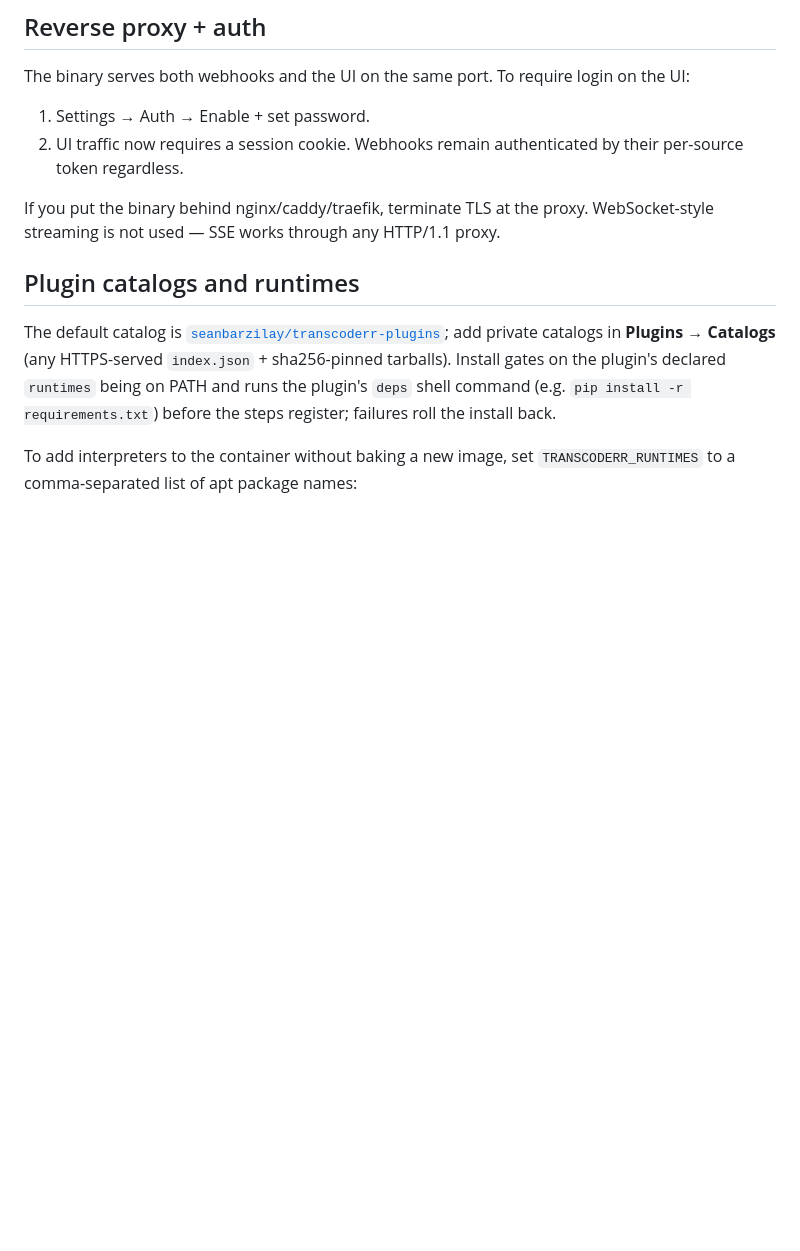
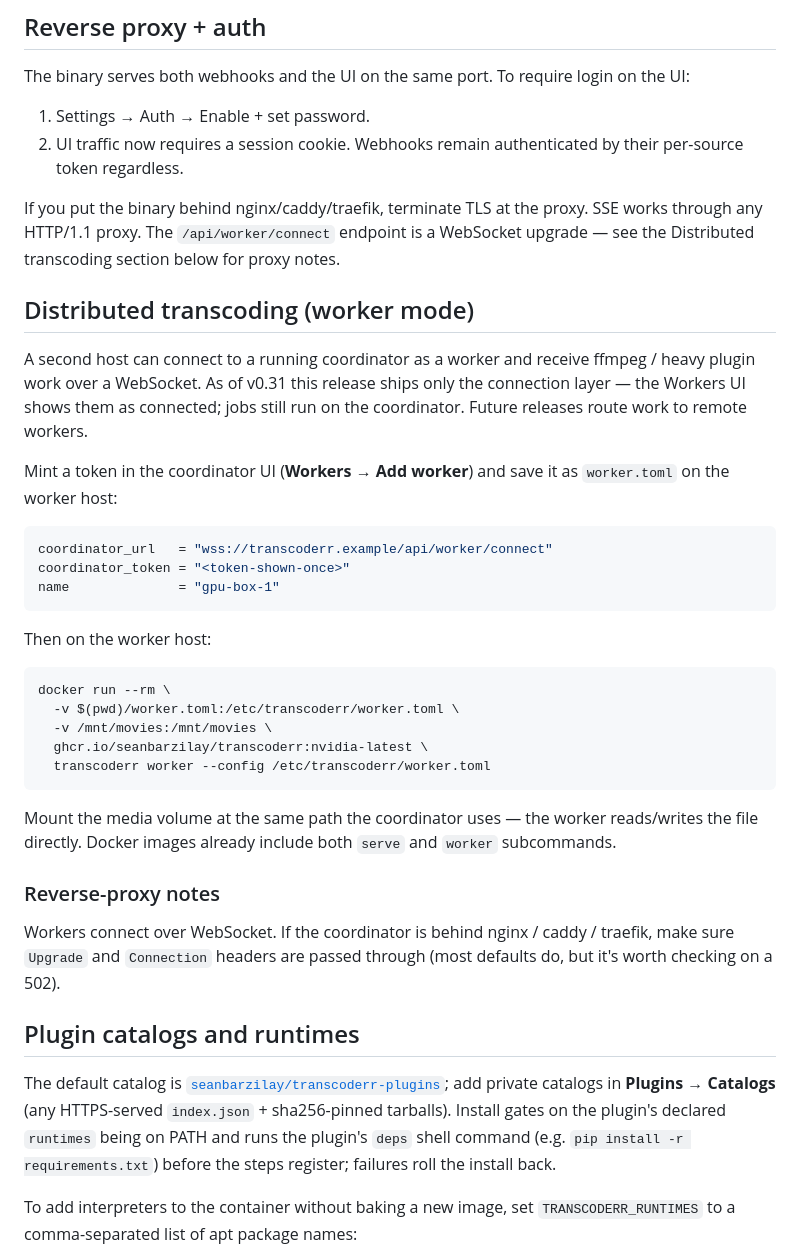
Before and after one commit to seanbarzilay/transcoderr, a Markdown page: docs/deploy.md, the part around the change. Drawn GitHub-style; blank space fills up the shorter version.

````diff
--- a/docs/deploy.md
+++ b/docs/deploy.md
@@ -59,7 +59,45 @@ The binary serves both webhooks and the UI on the same port. To require login on
 1. Settings → Auth → Enable + set password.
 2. UI traffic now requires a session cookie. Webhooks remain authenticated by their per-source token regardless.
 
-If you put the binary behind nginx/caddy/traefik, terminate TLS at the proxy. WebSocket-style streaming is not used — SSE works through any HTTP/1.1 proxy.
+If you put the binary behind nginx/caddy/traefik, terminate TLS at the proxy. SSE works through any HTTP/1.1 proxy. The `/api/worker/connect` endpoint is a WebSocket upgrade — see the Distributed transcoding section below for proxy notes.
+
+## Distributed transcoding (worker mode)
+
+A second host can connect to a running coordinator as a worker and
+receive ffmpeg / heavy plugin work over a WebSocket. As of v0.31 this
+release ships only the connection layer — the Workers UI shows them as
+connected; jobs still run on the coordinator. Future releases route
+work to remote workers.
+
+Mint a token in the coordinator UI (**Workers → Add worker**) and save
+it as `worker.toml` on the worker host:
+
+```toml
+coordinator_url   = "wss://transcoderr.example/api/worker/connect"
+coordinator_token = "<token-shown-once>"
+name              = "gpu-box-1"
+```
+
+Then on the worker host:
+
+```bash
+docker run --rm \
+  -v $(pwd)/worker.toml:/etc/transcoderr/worker.toml \
+  -v /mnt/movies:/mnt/movies \
+  ghcr.io/seanbarzilay/transcoderr:nvidia-latest \
+  transcoderr worker --config /etc/transcoderr/worker.toml
+```
+
+Mount the media volume at the same path the coordinator uses — the
+worker reads/writes the file directly. Docker images already include
+both `serve` and `worker` subcommands.
+
+### Reverse-proxy notes
+
+Workers connect over WebSocket. If the coordinator is behind
+nginx / caddy / traefik, make sure `Upgrade` and `Connection` headers
+are passed through (most defaults do, but it's worth checking on a
+502).
 
 ## Plugin catalogs and runtimes
 
````
Also changed, not shown: README.md (+4 -0 lines).
